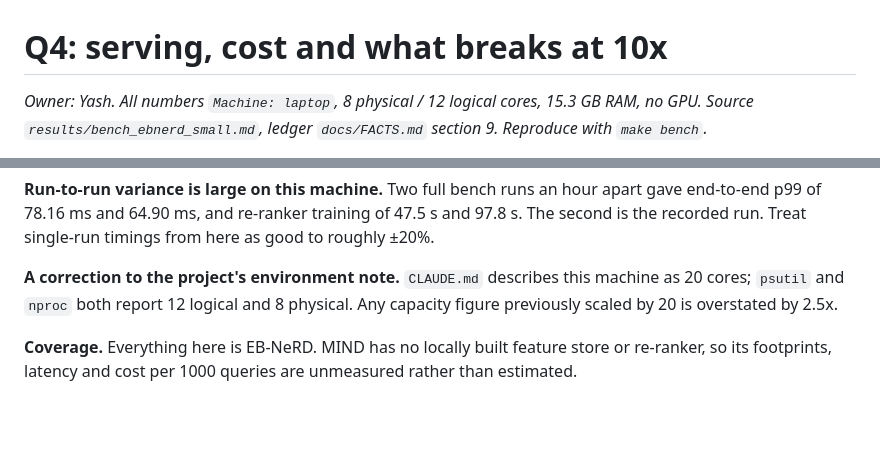
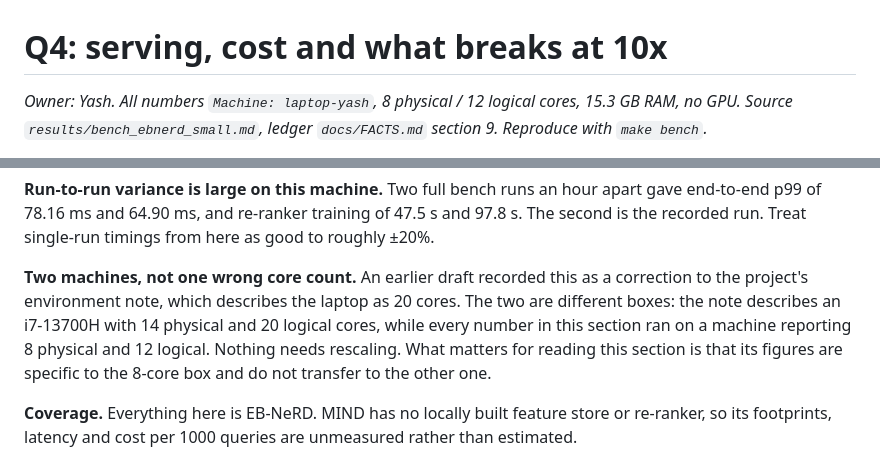
Before and after one commit to the-neemon/ire-a2, a Markdown page: docs/report/q4-serving-and-scale.md, 2 parts joined by grey strips. Drawn GitHub-style; blank space fills up the shorter version.

```diff
--- a/docs/report/q4-serving-and-scale.md
+++ b/docs/report/q4-serving-and-scale.md
@@ -1,6 +1,6 @@
 # Q4: serving, cost and what breaks at 10x
 
-*Owner: Yash. All numbers `Machine: laptop`, 8 physical / 12 logical cores, 15.3 GB RAM, no GPU.
+*Owner: Yash. All numbers `Machine: laptop-yash`, 8 physical / 12 logical cores, 15.3 GB RAM, no GPU.
 Source `results/bench_ebnerd_small.md`, ledger `docs/FACTS.md` section 9. Reproduce with
 `make bench`.*
 
@@ -102,9 +102,12 @@ Isolating the other two needs a bench that holds the query fixed while shrinking
 end-to-end p99 of 78.16 ms and 64.90 ms, and re-ranker training of 47.5 s and 97.8 s. The second
 is the recorded run. Treat single-run timings from here as good to roughly ±20%.
 
-**A correction to the project's environment note.** `CLAUDE.md` describes this machine as 20
-cores; `psutil` and `nproc` both report 12 logical and 8 physical. Any capacity figure previously
-scaled by 20 is overstated by 2.5x.
+**Two machines, not one wrong core count.** An earlier draft recorded this as a correction to
+the project's environment note, which describes the laptop as 20 cores. The two are different
+boxes: the note describes an i7-13700H with 14 physical and 20 logical cores, while every number
+in this section ran on a machine reporting 8 physical and 12 logical. Nothing needs rescaling.
+What matters for reading this section is that its figures are specific to the 8-core box and do
+not transfer to the other one.
 
 **Coverage.** Everything here is EB-NeRD. MIND has no locally built feature store or re-ranker, so
 its footprints, latency and cost per 1000 queries are unmeasured rather than estimated.
```
Also changed, not shown: docs/REPORT-NOTES.md (+7 -4 lines).
